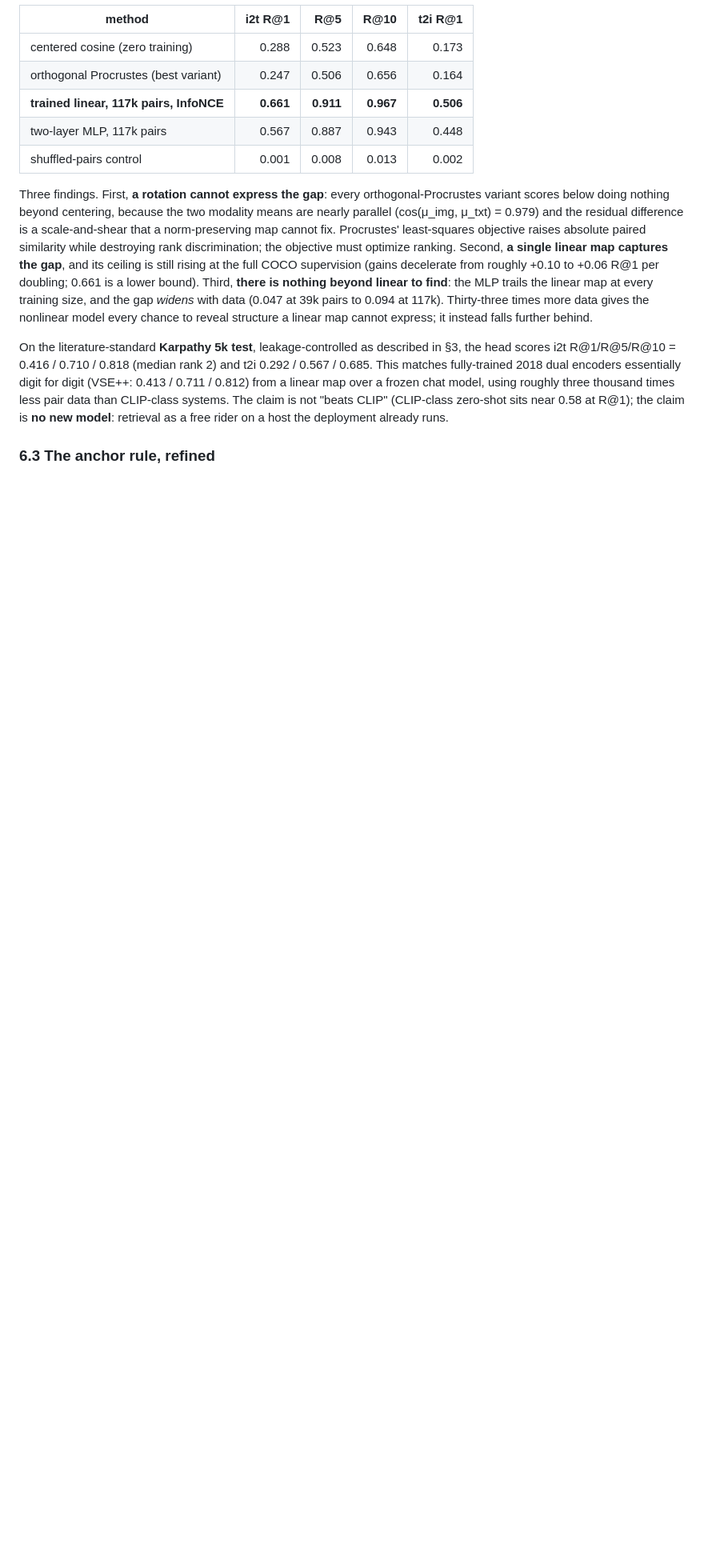
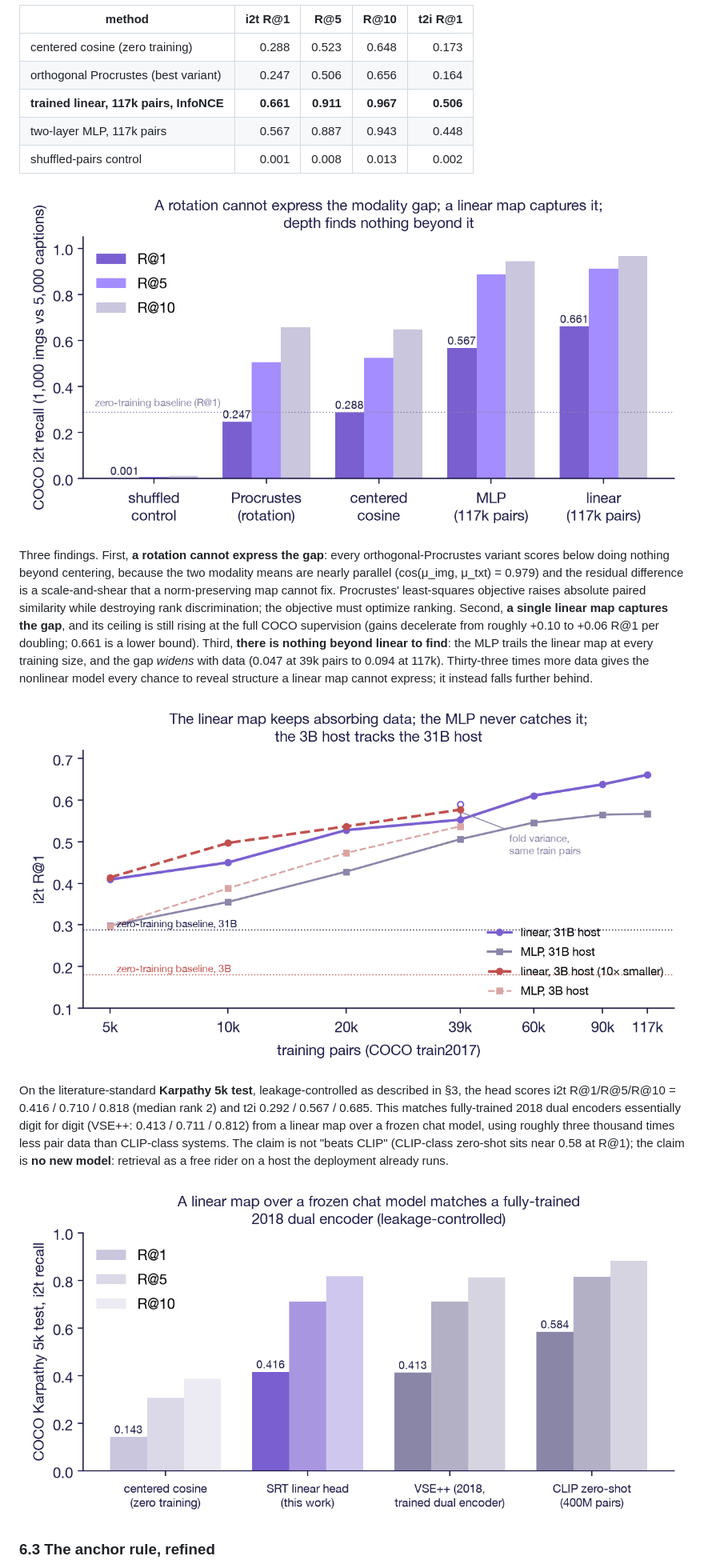
Before and after one commit to space-bacon/SRT, a Markdown page: arxiv_program/paper.md, the part around the change printed below. Shown: that part at 80% size. GitHub-like rendering; pictures changed too: arxiv_program/figs/fig1_ladder.png (added), arxiv_program/figs/fig2_scaling.png (added), arxiv_program/figs/fig4_karpathy.png (added); blank space fills up the shorter version.

```diff
--- a/arxiv_program/paper.md
+++ b/arxiv_program/paper.md
@@ -294,6 +294,11 @@ by any model selection; shuffled-pairs control at every rung).
 | two-layer MLP, 117k pairs | 0.567 | 0.887 | 0.943 | 0.448 |
 | shuffled-pairs control | 0.001 | 0.008 | 0.013 | 0.002 |
 
+![**Figure 1. The method ladder.** A rotation (orthogonal Procrustes)
+scores below doing nothing beyond per-modality centering; a single
+trained linear map captures the gap; a two-layer MLP with the same
+data never reaches it. Shuffled-pairs control at the floor.](figs/fig1_ladder.png)
+
 Three findings. First, **a rotation cannot express the gap**: every
 orthogonal-Procrustes variant scores below doing nothing beyond
 centering, because the two modality means are nearly parallel
@@ -310,6 +315,13 @@ linear map at every training size, and the gap *widens* with data
 gives the nonlinear model every chance to reveal structure a linear
 map cannot express; it instead falls further behind.
 
+![**Figure 2. Data scaling and the scale floor in one frame.** The
+linear map absorbs data faster than the MLP at every size on both
+hosts, and the 3B host's curve tracks the 31B host's: a ten-fold
+reduction in host scale costs nothing at matched training budget. The
+two 39k markers on the 31B linear curve show early-stopping fold
+variance on identical training pairs.](figs/fig2_scaling.png)
+
 On the literature-standard **Karpathy 5k test**, leakage-controlled as
 described in §3, the head scores i2t R@1/R@5/R@10 = 0.416 / 0.710 /
 0.818 (median rank 2) and t2i 0.292 / 0.567 / 0.685. This matches
@@ -319,6 +331,12 @@ using roughly three thousand times less pair data than CLIP-class
 systems. The claim is not "beats CLIP" (CLIP-class zero-shot sits near
 0.58 at R@1); the claim is **no new model**: retrieval as a free rider
 on a host the deployment already runs.
+
+![**Figure 3. Karpathy 5k placement (leakage-controlled).** The linear
+head over frozen gemma-4-31B-it matches VSE++, a fully-trained 2018
+dual encoder, essentially digit for digit, and sits below CLIP-class
+zero-shot, which trained 400M parameters on 400M
+pairs.](figs/fig4_karpathy.png)
 
 ### 6.3 The anchor rule, refined
 
```
Also changed, not shown: other parts of arxiv_program/paper.md (+9 -1 lines), paper_srt_program.md (+26 -0 lines), arxiv_program/figs/fig3_invariance.png (added), 1 other file.
